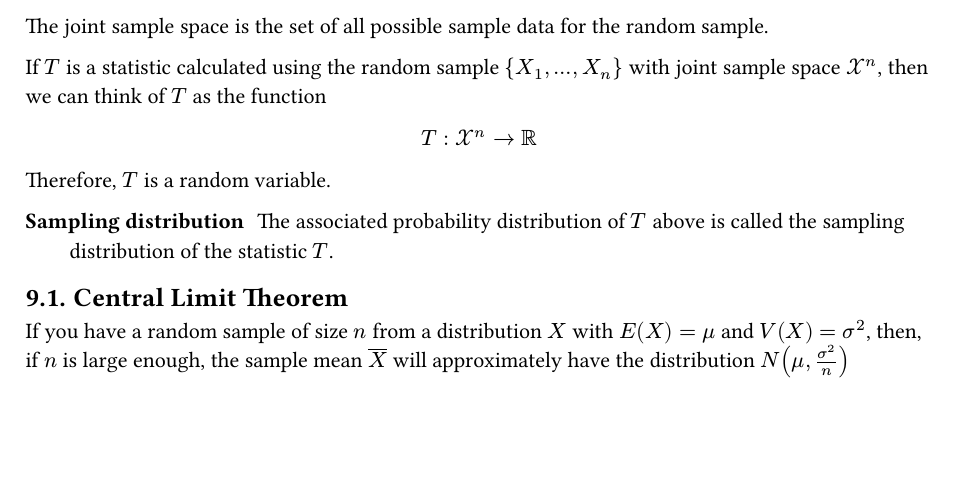
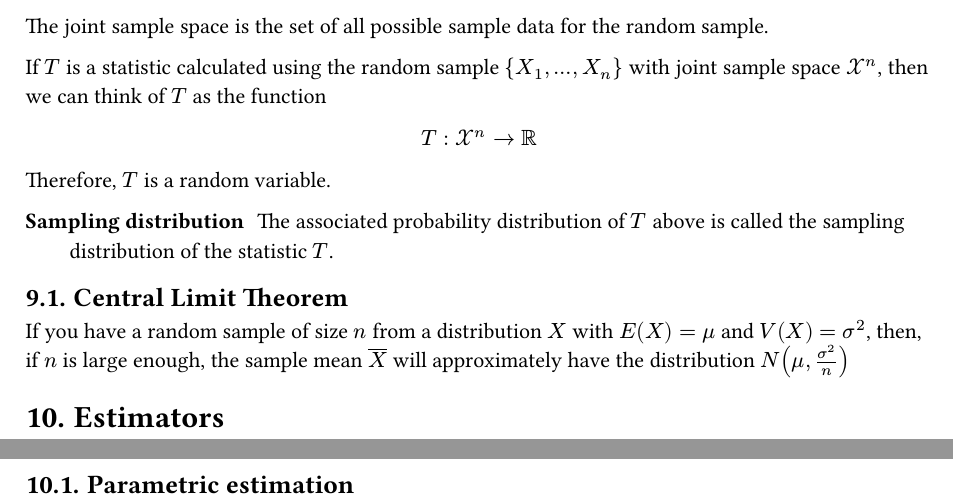
Before and after one commit to ysthakur/STAT400-Notes, a Typst document (main.typ): part of page 4 of 4 before the commit and two parts of pages 4 and 5 of 5 after it, the two joined at a grey line, cut so that both start at the same text, the shorter picture padded with empty space. The pictures show the PDF file main.pdf that the author committed with the source.

Commit message:
didn' t take any actual notes

```diff
--- a/main.typ
+++ b/main.typ
@@ -172,3 +172,7 @@ Therefore, $T$ is a random variable.
 == Central Limit Theorem
 
 If you have a random sample of size $n$ from a distribution $X$ with $E(X) = mu$ and $V(X) = sigma^2$, then, if $n$ is large enough, the sample mean $overline(X)$ will approximately have the distribution $N(mu, sigma^2/n)$
+
+= Estimators
+
+== Parametric estimation
```
Also changed, not shown: main.pdf.
